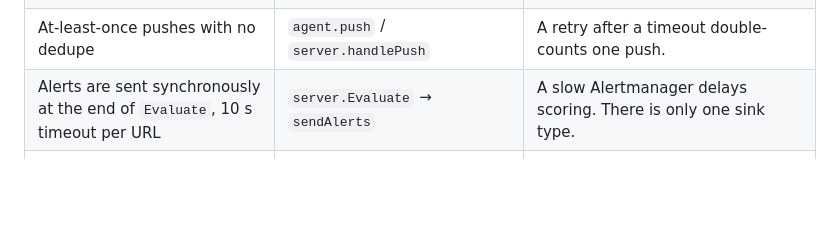
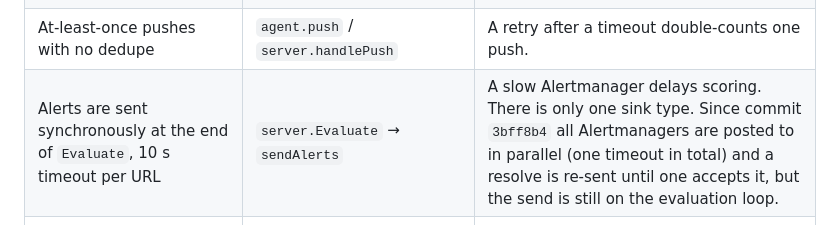
Before and after one commit to elvismanchkin/self-hosted-anomaly-detection, a Markdown page: docs/plans/future-improvements.md, the part around the change. GitHub-like rendering; blank space fills up the shorter version.

```diff
--- a/docs/plans/future-improvements.md
+++ b/docs/plans/future-improvements.md
@@ -81,7 +81,7 @@ These are the concrete reasons behind the Now items.
 | The CRI/Docker timestamp is parsed away | `logparse.Envelope` has no time field | The event time we need is already on every stdout line, but is discarded. |
 | No persisted file offsets | agent keeps offsets in memory only | Lines written while the agent is down are lost; `--from-start` would double-count. |
 | At-least-once pushes with no dedupe | `agent.push` / `server.handlePush` | A retry after a timeout double-counts one push. |
-| Alerts are sent synchronously at the end of `Evaluate`, 10 s timeout per URL | `server.Evaluate` → `sendAlerts` | A slow Alertmanager delays scoring. There is only one sink type. |
+| Alerts are sent synchronously at the end of `Evaluate`, 10 s timeout per URL | `server.Evaluate` → `sendAlerts` | A slow Alertmanager delays scoring. There is only one sink type. Since commit `3bff8b4` all Alertmanagers are posted to in parallel (one timeout in total) and a resolve is re-sent until one accepts it, but the send is still on the evaluation loop. |
 | Findings exist only in memory, `/api/v1/findings` and Alertmanager | `server.Finding` | Nothing lands in Elasticsearch, so Kibana users cannot see or correlate findings with raw logs. |
 | `template_id` is a per-service Drain cluster number on the server | `server.globalTemplate` | Not stable after state loss, not joinable to anything in Elasticsearch. |
 | No TLS or auth on any endpoint | `server.Handler` | Anyone on the network can push counts or remote-write series. |
```
Also changed, not shown: anomalyd/README.md (+4 -1 lines).
